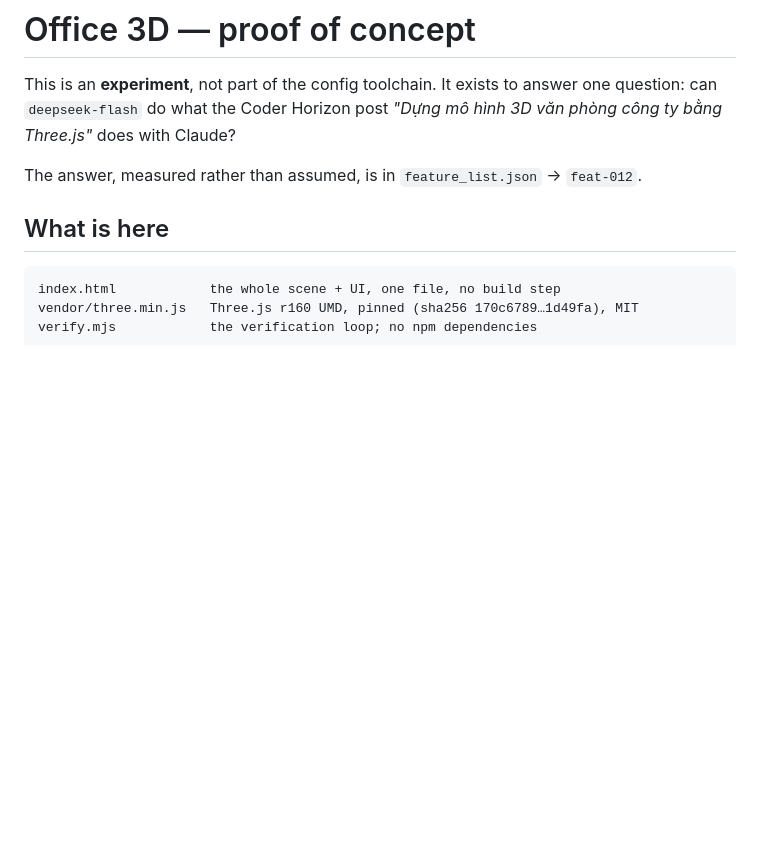
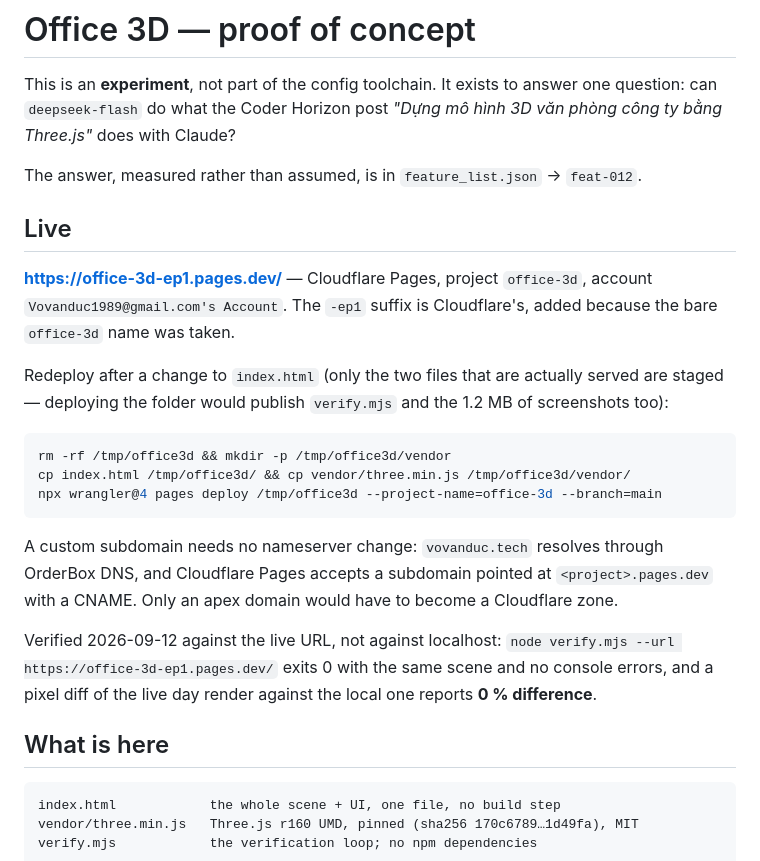
Before and after one commit to vovanduc/deepseek-harness-config, a Markdown page: experiments/office-3d-poc/README.md, the part around the change. GitHub-like rendering; blank space fills up the shorter version.

Commit message:
Publish the 3D proof of concept to Cloudflare Pages
https://office-3d-ep1.pages.dev/ — project office-3d, direct upload of only the
two files that are served, so verify.mjs and the 1.2 MB of screenshots stay out
of the public bucket.

Verified against the live URL rather than localhost: verify.mjs exits 0 there
with the same scene and no console errors, and a pixel diff of the live day
render against the local one reports 0% difference.

Records that a custom subdomain needs no nameserver change — vovanduc.tech is on
OrderBox DNS and Cloudflare Pages accepts a CNAME to <project>.pages.dev; only an
apex domain would have to become a Cloudflare zone.

````diff
--- a/experiments/office-3d-poc/README.md
+++ b/experiments/office-3d-poc/README.md
@@ -5,6 +5,29 @@ can `deepseek-flash` do what the Coder Horizon post *"Dựng mô hình 3D văn p
 Three.js"* does with Claude?
 
 The answer, measured rather than assumed, is in `feature_list.json` → `feat-012`.
+
+## Live
+
+**https://office-3d-ep1.pages.dev/** — Cloudflare Pages, project `office-3d`, account
+`Vovanduc1989@gmail.com's Account`. The `-ep1` suffix is Cloudflare's, added because the bare
+`office-3d` name was taken.
+
+Redeploy after a change to `index.html` (only the two files that are actually served are staged —
+deploying the folder would publish `verify.mjs` and the 1.2 MB of screenshots too):
+
+```bash
+rm -rf /tmp/office3d && mkdir -p /tmp/office3d/vendor
+cp index.html /tmp/office3d/ && cp vendor/three.min.js /tmp/office3d/vendor/
+npx wrangler@4 pages deploy /tmp/office3d --project-name=office-3d --branch=main
+```
+
+A custom subdomain needs no nameserver change: `vovanduc.tech` resolves through OrderBox DNS, and
+Cloudflare Pages accepts a subdomain pointed at `<project>.pages.dev` with a CNAME. Only an apex
+domain would have to become a Cloudflare zone.
+
+Verified 2026-09-12 against the live URL, not against localhost: `node verify.mjs --url
+https://office-3d-ep1.pages.dev/` exits 0 with the same scene and no console errors, and a pixel
+diff of the live day render against the local one reports **0 % difference**.
 
 ## What is here
 
````
